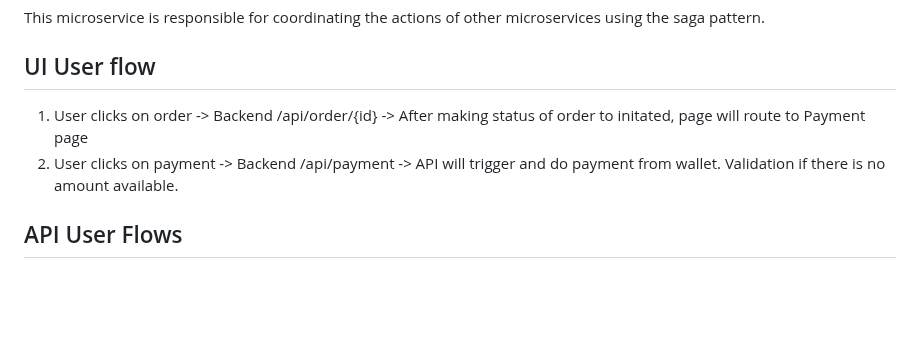
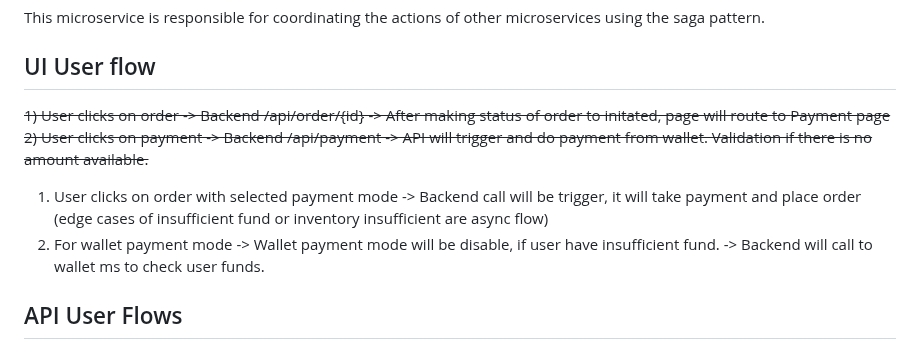
Before and after one commit to sats17/tiny-saga, a Markdown page: README.md, the part around the change. Rendered like a GitHub page; blank space fills up the shorter version.

```diff
--- a/README.md
+++ b/README.md
@@ -41,10 +41,11 @@ Key operations:
 This microservice is responsible for coordinating the actions of other microservices using the saga pattern.
 
 ## UI User flow
-1) User clicks on order -> Backend /api/order/{id} -> After making status of order to initated, page will route to
-Payment page
-2) User clicks on payment -> Backend /api/payment -> API will trigger and do payment from wallet. Validation if there is no amount available.
-
+~~1) User clicks on order -> Backend /api/order/{id} -> After making status of order to initated, page will route to
+Payment page~~
+~~2) User clicks on payment -> Backend /api/payment -> API will trigger and do payment from wallet. Validation if there is no amount available.~~
+1) User clicks on order with selected payment mode -> Backend call will be trigger, it will take payment and place order (edge cases of insufficient fund or inventory insufficient are async flow)
+2) For wallet payment mode -> Wallet payment mode will be disable, if user have insufficient fund. -> Backend will call to wallet ms to check user funds.
 
 ## API User Flows
 
```
